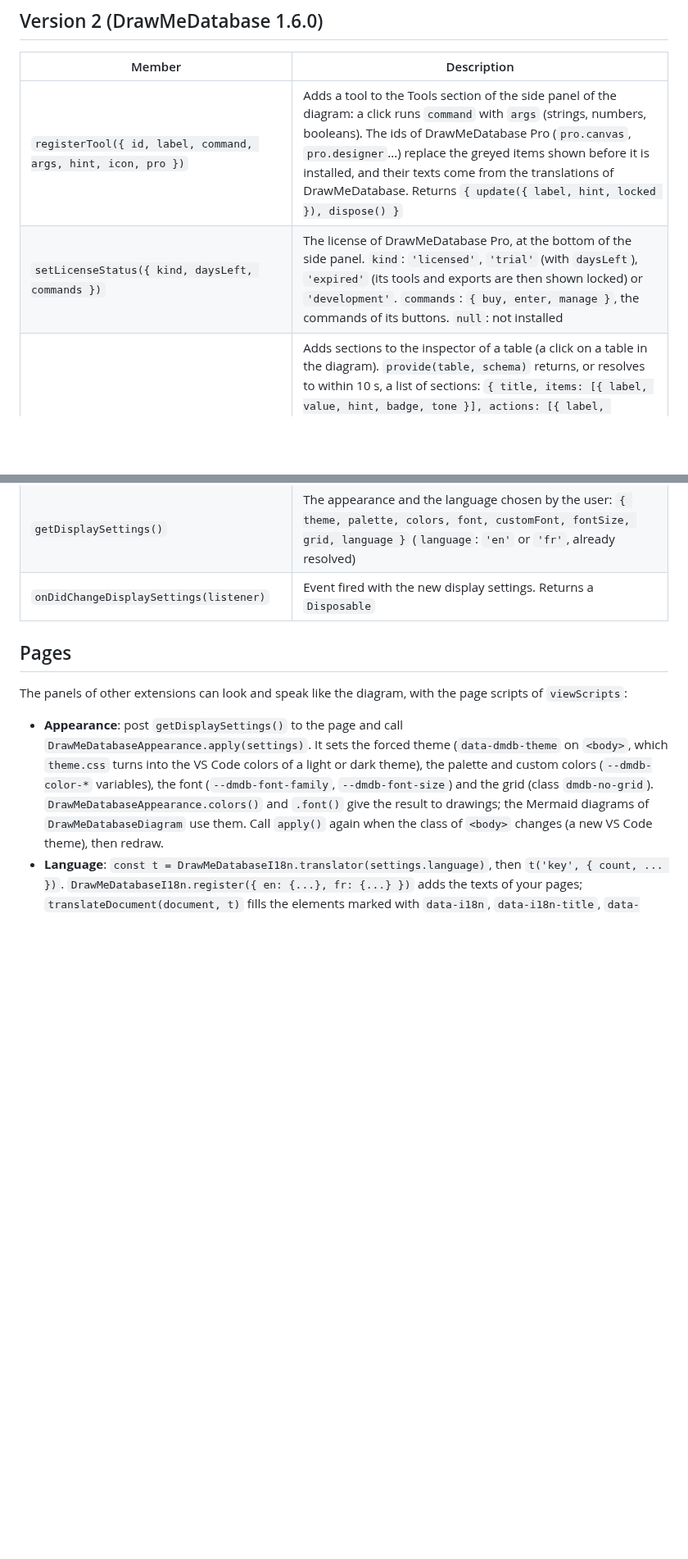
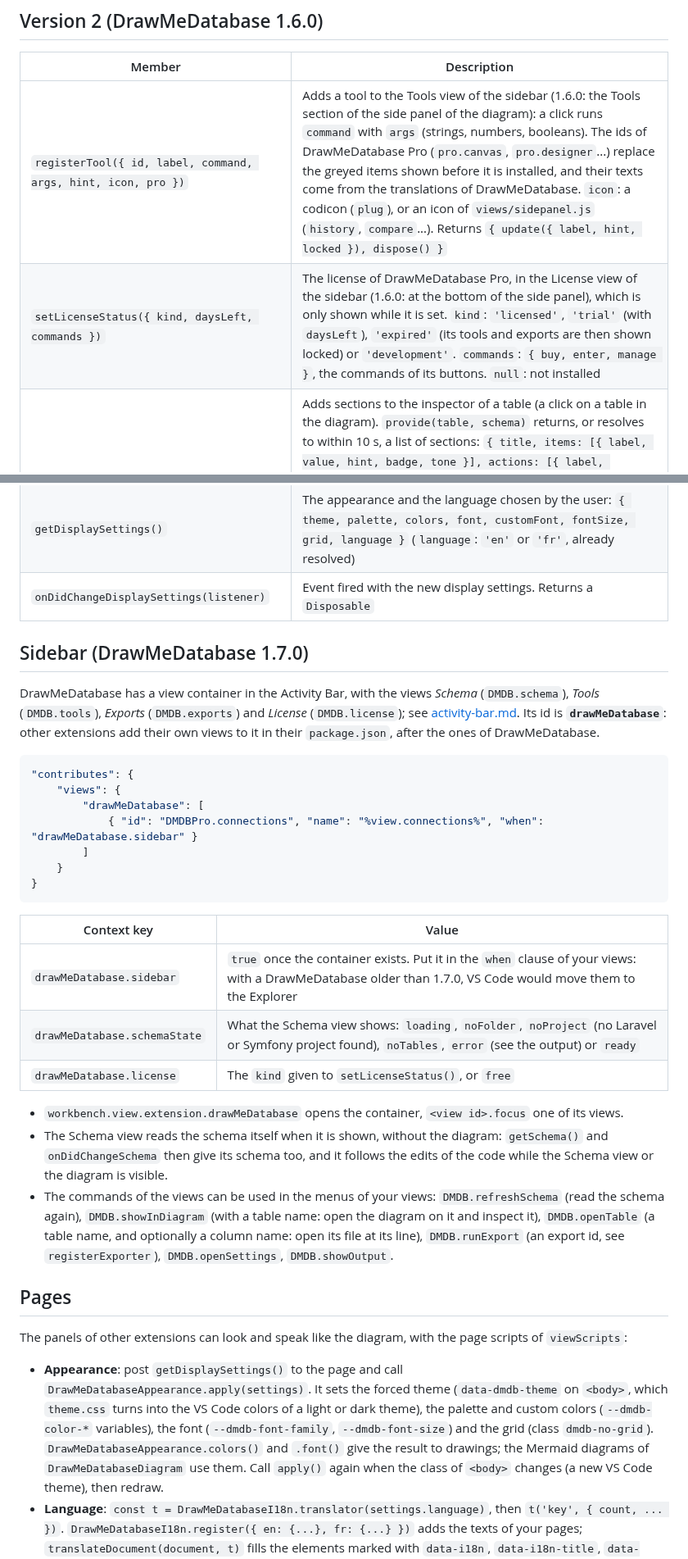
Before and after one commit to GuillaumeCAN/DrawMeDatabase, a Markdown page: docs/api.md, 2 parts joined by grey strips. Shown at 82% size. GitHub-like rendering; blank space fills up the shorter version.

````diff
--- a/docs/api.md
+++ b/docs/api.md
@@ -35,11 +35,35 @@ Declare `"extensionDependencies": ["GuillaumeCancalon.draw-me-database"]` so tha
 
 | Member | Description |
 |--------|-------------|
-| `registerTool({ id, label, command, args, hint, icon, pro })` | Adds a tool to the Tools section of the side panel of the diagram: a click runs `command` with `args` (strings, numbers, booleans). The ids of DrawMeDatabase Pro (`pro.canvas`, `pro.designer`...) replace the greyed items shown before it is installed, and their texts come from the translations of DrawMeDatabase. Returns `{ update({ label, hint, locked }), dispose() }` |
-| `setLicenseStatus({ kind, daysLeft, commands })` | The license of DrawMeDatabase Pro, at the bottom of the side panel. `kind`: `'licensed'`, `'trial'` (with `daysLeft`), `'expired'` (its tools and exports are then shown locked) or `'development'`. `commands`: `{ buy, enter, manage }`, the commands of its buttons. `null`: not installed |
+| `registerTool({ id, label, command, args, hint, icon, pro })` | Adds a tool to the Tools view of the sidebar (1.6.0: the Tools section of the side panel of the diagram): a click runs `command` with `args` (strings, numbers, booleans). The ids of DrawMeDatabase Pro (`pro.canvas`, `pro.designer`...) replace the greyed items shown before it is installed, and their texts come from the translations of DrawMeDatabase. `icon`: a codicon (`plug`), or an icon of `views/sidepanel.js` (`history`, `compare`...). Returns `{ update({ label, hint, locked }), dispose() }` |
+| `setLicenseStatus({ kind, daysLeft, commands })` | The license of DrawMeDatabase Pro, in the License view of the sidebar (1.6.0: at the bottom of the side panel), which is only shown while it is set. `kind`: `'licensed'`, `'trial'` (with `daysLeft`), `'expired'` (its tools and exports are then shown locked) or `'development'`. `commands`: `{ buy, enter, manage }`, the commands of its buttons. `null`: not installed |
 | `registerTableInfoProvider({ id, provide })` | Adds sections to the inspector of a table (a click on a table in the diagram). `provide(table, schema)` returns, or resolves to within 10 s, a list of sections: `{ title, items: [{ label, value, hint, badge, tone }], actions: [{ label, command, args }], note, locked }`. `tone`: `'added'`, `'modified'`, `'removed'`, `'muted'` or `'accent'`; an action runs `command` with `args` (strings, numbers, booleans); `locked: true` greys the section with a PRO badge. Without any provider, the inspector shows what DrawMeDatabase Pro would add. Returns a `Disposable` |
 | `getDisplaySettings()` | The appearance and the language chosen by the user: `{ theme, palette, colors, font, customFont, fontSize, grid, language }` (`language`: `'en'` or `'fr'`, already resolved) |
 | `onDidChangeDisplaySettings(listener)` | Event fired with the new display settings. Returns a `Disposable` |
+
+## Sidebar (DrawMeDatabase 1.7.0)
+
+DrawMeDatabase has a view container in the Activity Bar, with the views *Schema* (`DMDB.schema`), *Tools* (`DMDB.tools`), *Exports* (`DMDB.exports`) and *License* (`DMDB.license`); see [activity-bar.md](activity-bar.md). Its id is **`drawMeDatabase`**: other extensions add their own views to it in their `package.json`, after the ones of DrawMeDatabase.
+
+```json
+"contributes": {
+    "views": {
+        "drawMeDatabase": [
+            { "id": "DMDBPro.connections", "name": "%view.connections%", "when": "drawMeDatabase.sidebar" }
+        ]
+    }
+}
+```
+
+| Context key | Value |
+|-------------|-------|
+| `drawMeDatabase.sidebar` | `true` once the container exists. Put it in the `when` clause of your views: with a DrawMeDatabase older than 1.7.0, VS Code would move them to the Explorer |
+| `drawMeDatabase.schemaState` | What the Schema view shows: `loading`, `noFolder`, `noProject` (no Laravel or Symfony project found), `noTables`, `error` (see the output) or `ready` |
+| `drawMeDatabase.license` | The `kind` given to `setLicenseStatus()`, or `free` |
+
+- `workbench.view.extension.drawMeDatabase` opens the container, `<view id>.focus` one of its views.
+- The Schema view reads the schema itself when it is shown, without the diagram: `getSchema()` and `onDidChangeSchema` then give its schema too, and it follows the edits of the code while the Schema view or the diagram is visible.
+- The commands of the views can be used in the menus of your views: `DMDB.refreshSchema` (read the schema again), `DMDB.showInDiagram` (with a table name: open the diagram on it and inspect it), `DMDB.openTable` (a table name, and optionally a column name: open its file at its line), `DMDB.runExport` (an export id, see `registerExporter`), `DMDB.openSettings`, `DMDB.showOutput`.
 
 ## Pages
 
````
Also changed, not shown: other parts of docs/api.md (+1 -1 lines), CHANGELOG.md (+15 -0 lines), README.md (+14 -6 lines), docs/activity-bar.md (added, +138 -0 lines), images/screenshots/options-panel.png, images/screenshots/sidebar.png (added), 11 other files.
